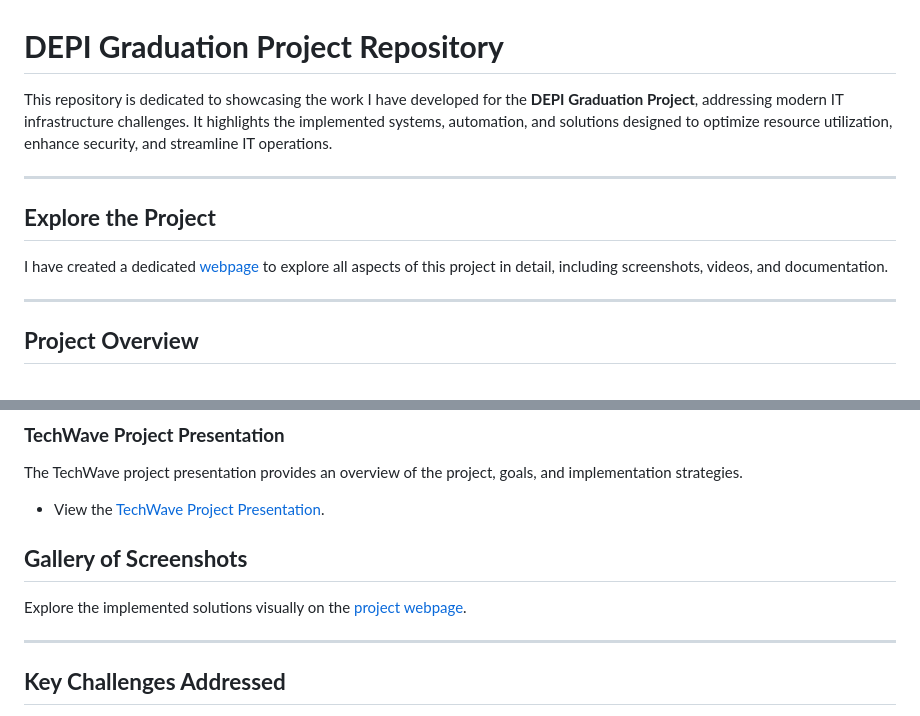
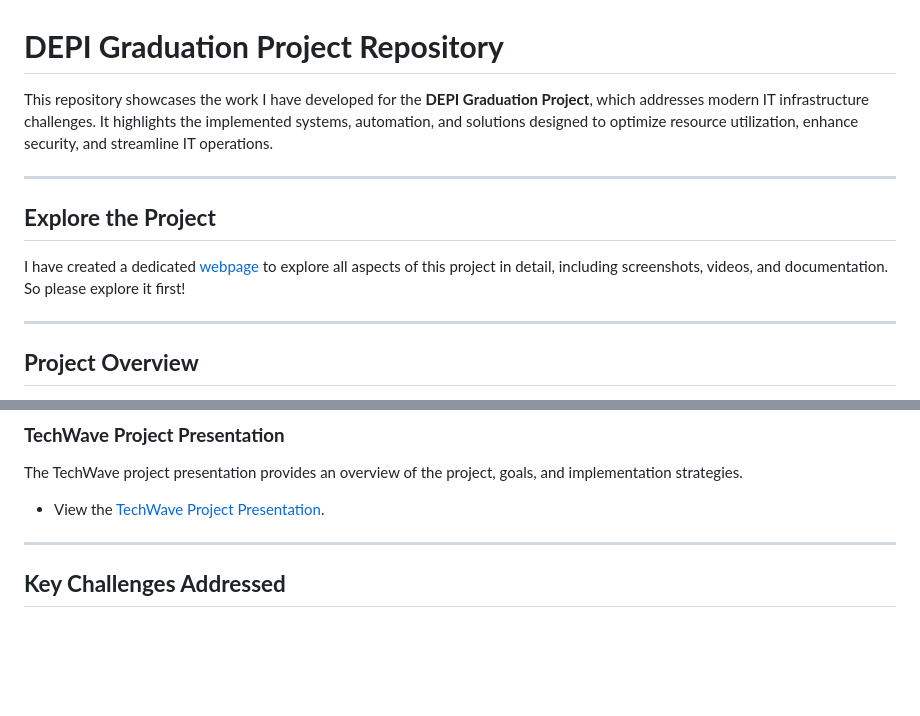
Before and after one commit to EsraaSolimanMubarak/DEPI-Graduation-Project, a Markdown page: README.md, 2 parts joined by grey strips. Rendered like a GitHub page; blank space fills up the shorter version.

```diff
--- a/README.md
+++ b/README.md
@@ -1,11 +1,11 @@
 # **DEPI Graduation Project Repository**
 
-This repository is dedicated to showcasing the work I have developed for the **DEPI Graduation Project**, addressing modern IT infrastructure challenges. It highlights the implemented systems, automation, and solutions designed to optimize resource utilization, enhance security, and streamline IT operations.
+This repository showcases the work I have developed for the **DEPI Graduation Project**, which addresses modern IT infrastructure challenges. It highlights the implemented systems, automation, and solutions designed to optimize resource utilization, enhance security, and streamline IT operations.
 
 ---
 
 ## **Explore the Project**
-I have created a dedicated [webpage](https://esraasolimanmubarak.github.io/DEPI-Graduation-Project/) to explore all aspects of this project in detail, including screenshots, videos, and documentation.
+I have created a dedicated [webpage](https://esraasolimanmubarak.github.io/DEPI-Graduation-Project/) to explore all aspects of this project in detail, including screenshots, videos, and documentation. So please explore it first!
 
 ---
 
@@ -90,10 +90,6 @@ This document outlines the steps and configuration details for setting up Window
 The TechWave project presentation provides an overview of the project, goals, and implementation strategies.
 - View the [TechWave Project Presentation](https://www.canva.com/design/DAGRTNefwwc/Y9tNnkBsNLRbqqqhjiJyOw/edit?utm_content=DAGRTNefwwc&utm_campaign=designshare&utm_medium=link2&utm_source=sharebutton).
 
-
-## **Gallery of Screenshots**
-Explore the implemented solutions visually on the [project webpage](#).
-
 ---
 
 ## **Key Challenges Addressed**
```
